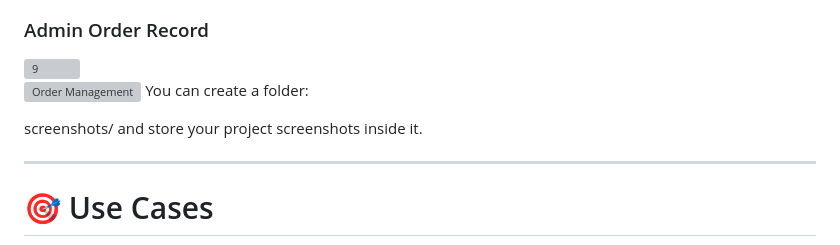
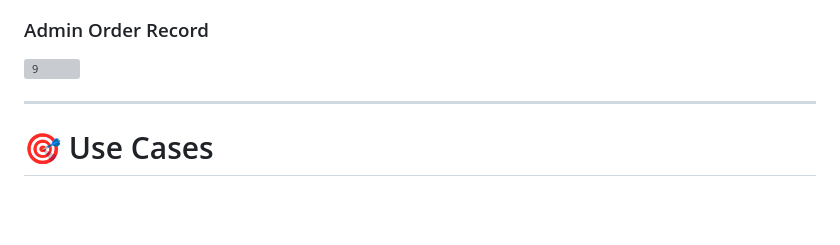
Before and after one commit to aman7824/Online-Food-Ordering-System-, a Markdown page: README.md, the part around the change. Rendered like a GitHub page; blank space fills up the shorter version; grey boxes are pictures that could not be loaded.

```diff
--- a/README.md
+++ b/README.md
@@ -318,11 +318,6 @@ Example:
 
 
 
-![Order Management](screenshots/order-management.png)
-You can create a folder:
-
-screenshots/
-and store your project screenshots inside it.
 
 ---
 
```
